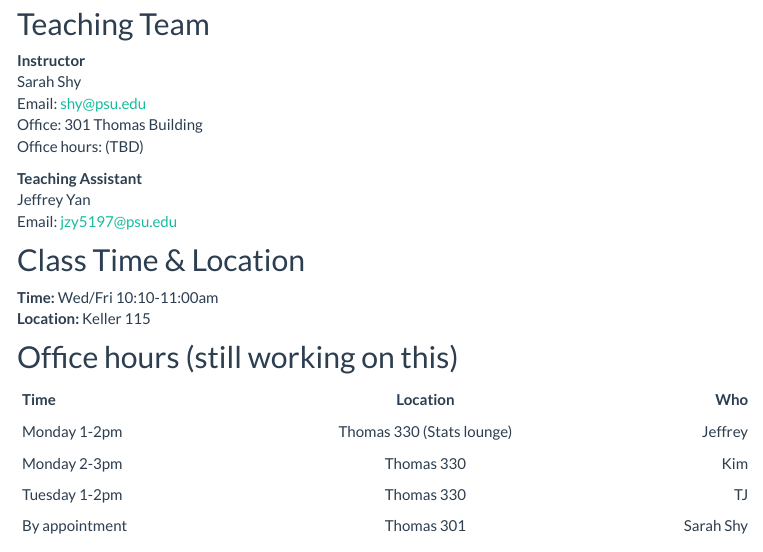
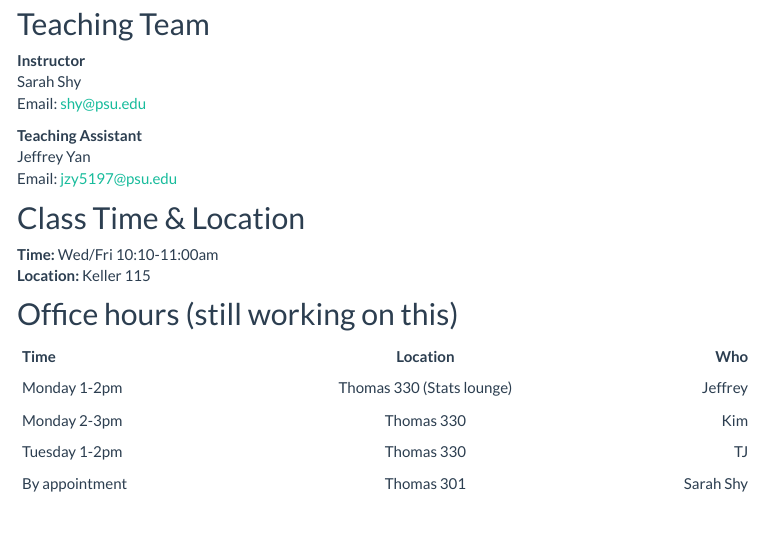
Before and after one commit to sarahshy/STAT-184-Website, an R Markdown document (index.Rmd): the page in a window 1100 px wide, from 190 px down. The pictures show the output file index.html that the author committed with the source, opened offline; library style sheets and scripts come from the installed R packages; menus at the side of the page are left out.

Commit message:
Update Syllabus

```diff
--- a/index.Rmd
+++ b/index.Rmd
@@ -1,7 +1,6 @@
 ---
 title: "Welcome to STAT 184.1 (Spring 2020)"
 date: '`r paste("Updated on", Sys.time())`'
-output: pdf_document
 ---
 
 <br/>
@@ -10,8 +9,6 @@
 **Instructor**
 Sarah Shy
 Email: shy@psu.edu
-Office: 301 Thomas Building
-Office hours: (TBD)
 
 **Teaching Assistant**
 Jeffrey Yan
```
Also changed, not shown: schedule.Rmd (+1 -0 lines), index.html.
